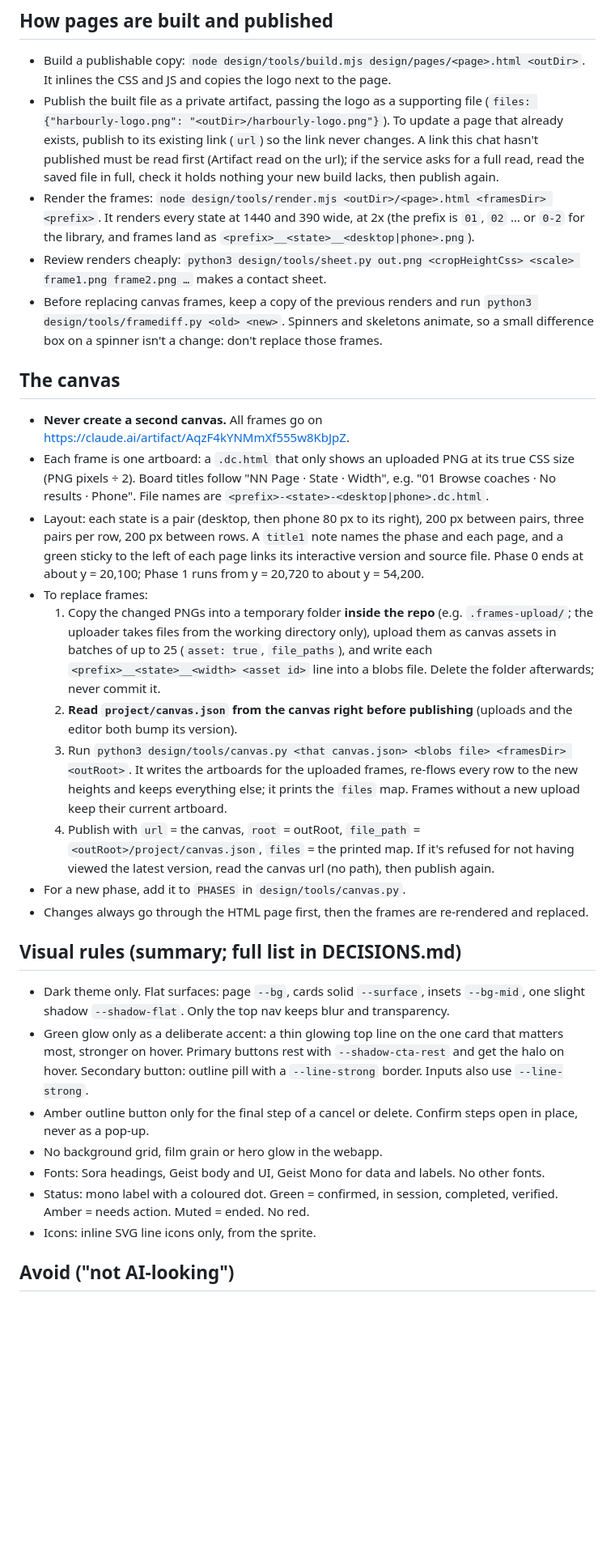
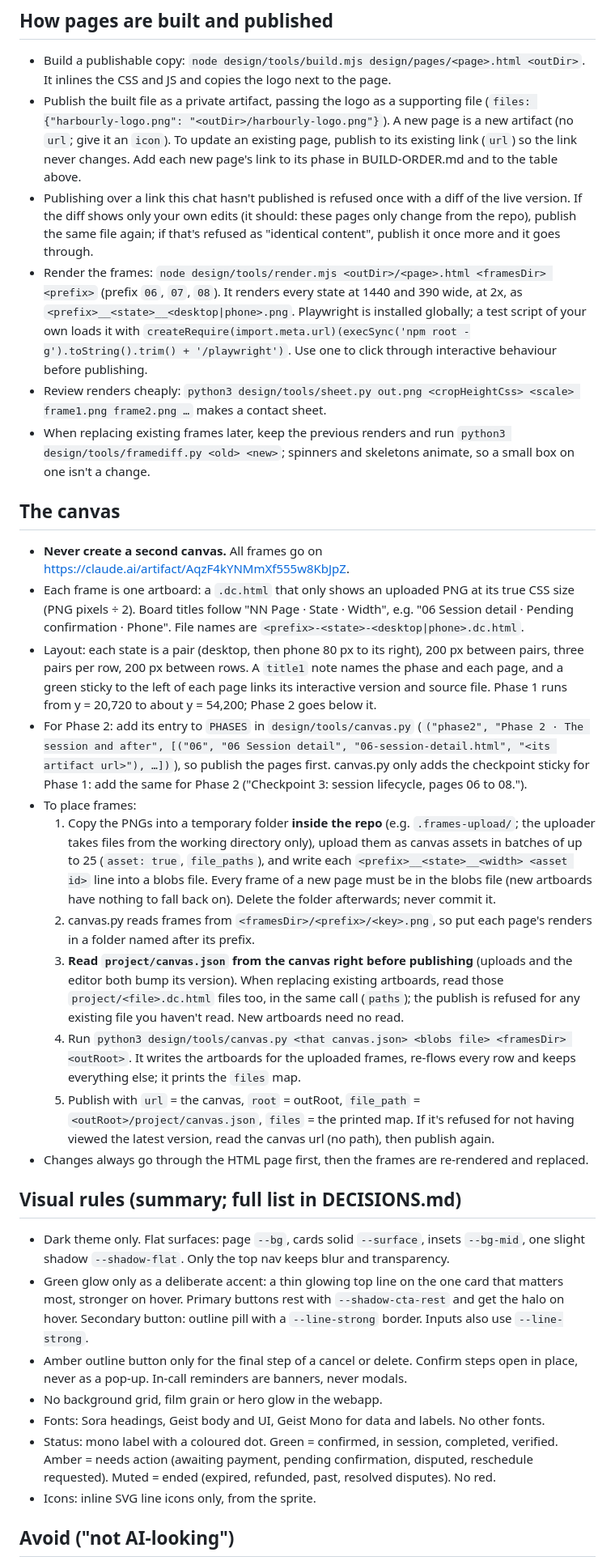
Before and after one commit to ILoveWaterSm/Harbourly-Waitlist-2.0, a Markdown page: design/HANDOFF.md, the part around one of its changes. Shown at 81% size. Drawn GitHub-style; blank space fills up the shorter version.

```diff
--- a/design/HANDOFF.md
+++ b/design/HANDOFF.md
@@ -58,32 +63,34 @@ Repo: `ILoveWaterSm/Harbourly-Waitlist-2.0`. Checkpoint 1 work is on `main`. Pha
 ## How pages are built and published
 
 - Build a publishable copy: `node design/tools/build.mjs design/pages/<page>.html <outDir>`. It inlines the CSS and JS and copies the logo next to the page.
-- Publish the built file as a private artifact, passing the logo as a supporting file (`files: {"harbourly-logo.png": "<outDir>/harbourly-logo.png"}`). To update a page that already exists, publish to its existing link (`url`) so the link never changes. A link this chat hasn't published must be read first (Artifact read on the url); if the service asks for a full read, read the saved file in full, check it holds nothing your new build lacks, then publish again.
-- Render the frames: `node design/tools/render.mjs <outDir>/<page>.html <framesDir> <prefix>`. It renders every state at 1440 and 390 wide, at 2x (the prefix is `01`, `02` … or `0-2` for the library, and frames land as `<prefix>__<state>__<desktop|phone>.png`).
+- Publish the built file as a private artifact, passing the logo as a supporting file (`files: {"harbourly-logo.png": "<outDir>/harbourly-logo.png"}`). A new page is a new artifact (no `url`; give it an `icon`). To update an existing page, publish to its existing link (`url`) so the link never changes. Add each new page's link to its phase in BUILD-ORDER.md and to the table above.
+- Publishing over a link this chat hasn't published is refused once with a diff of the live version. If the diff shows only your own edits (it should: these pages only change from the repo), publish the same file again; if that's refused as "identical content", publish it once more and it goes through.
+- Render the frames: `node design/tools/render.mjs <outDir>/<page>.html <framesDir> <prefix>` (prefix `06`, `07`, `08`). It renders every state at 1440 and 390 wide, at 2x, as `<prefix>__<state>__<desktop|phone>.png`. Playwright is installed globally; a test script of your own loads it with `createRequire(import.meta.url)(execSync('npm root -g').toString().trim() + '/playwright')`. Use one to click through interactive behaviour before publishing.
 - Review renders cheaply: `python3 design/tools/sheet.py out.png <cropHeightCss> <scale> frame1.png frame2.png …` makes a contact sheet.
-- Before replacing canvas frames, keep a copy of the previous renders and run `python3 design/tools/framediff.py <old> <new>`. Spinners and skeletons animate, so a small difference box on a spinner isn't a change: don't replace those frames.
+- When replacing existing frames later, keep the previous renders and run `python3 design/tools/framediff.py <old> <new>`; spinners and skeletons animate, so a small box on one isn't a change.
 
 ## The canvas
 
 - **Never create a second canvas.** All frames go on https://claude.ai/artifact/AqzF4kYNMmXf555w8KbJpZ.
-- Each frame is one artboard: a `.dc.html` that only shows an uploaded PNG at its true CSS size (PNG pixels ÷ 2). Board titles follow "NN Page · State · Width", e.g. "01 Browse coaches · No results · Phone". File names are `<prefix>-<state>-<desktop|phone>.dc.html`.
-- Layout: each state is a pair (desktop, then phone 80 px to its right), 200 px between pairs, three pairs per row, 200 px between rows. A `title1` note names the phase and each page, and a green sticky to the left of each page links its interactive version and source file. Phase 0 ends at about y = 20,100; Phase 1 runs from y = 20,720 to about y = 54,200.
-- To replace frames:
-  1. Copy the changed PNGs into a temporary folder **inside the repo** (e.g. `.frames-upload/`; the uploader takes files from the working directory only), upload them as canvas assets in batches of up to 25 (`asset: true`, `file_paths`), and write each `<prefix>__<state>__<width> <asset id>` line into a blobs file. Delete the folder afterwards; never commit it.
-  2. **Read `project/canvas.json` from the canvas right before publishing** (uploads and the editor both bump its version).
-  3. Run `python3 design/tools/canvas.py <that canvas.json> <blobs file> <framesDir> <outRoot>`. It writes the artboards for the uploaded frames, re-flows every row to the new heights and keeps everything else; it prints the `files` map. Frames without a new upload keep their current artboard.
-  4. Publish with `url` = the canvas, `root` = outRoot, `file_path` = `<outRoot>/project/canvas.json`, `files` = the printed map. If it's refused for not having viewed the latest version, read the canvas url (no path), then publish again.
-- For a new phase, add it to `PHASES` in `design/tools/canvas.py`.
+- Each frame is one artboard: a `.dc.html` that only shows an uploaded PNG at its true CSS size (PNG pixels ÷ 2). Board titles follow "NN Page · State · Width", e.g. "06 Session detail · Pending confirmation · Phone". File names are `<prefix>-<state>-<desktop|phone>.dc.html`.
+- Layout: each state is a pair (desktop, then phone 80 px to its right), 200 px between pairs, three pairs per row, 200 px between rows. A `title1` note names the phase and each page, and a green sticky to the left of each page links its interactive version and source file. Phase 1 runs from y = 20,720 to about y = 54,200; Phase 2 goes below it.
+- For Phase 2: add its entry to `PHASES` in `design/tools/canvas.py` (`("phase2", "Phase 2 · The session and after", [("06", "06 Session detail", "06-session-detail.html", "<its artifact url>"), …])`), so publish the pages first. canvas.py only adds the checkpoint sticky for Phase 1: add the same for Phase 2 ("Checkpoint 3: session lifecycle, pages 06 to 08.").
+- To place frames:
+  1. Copy the PNGs into a temporary folder **inside the repo** (e.g. `.frames-upload/`; the uploader takes files from the working directory only), upload them as canvas assets in batches of up to 25 (`asset: true`, `file_paths`), and write each `<prefix>__<state>__<width> <asset id>` line into a blobs file. Every frame of a new page must be in the blobs file (new artboards have nothing to fall back on). Delete the folder afterwards; never commit it.
+  2. canvas.py reads frames from `<framesDir>/<prefix>/<key>.png`, so put each page's renders in a folder named after its prefix.
+  3. **Read `project/canvas.json` from the canvas right before publishing** (uploads and the editor both bump its version). When replacing existing artboards, read those `project/<file>.dc.html` files too, in the same call (`paths`); the publish is refused for any existing file you haven't read. New artboards need no read.
+  4. Run `python3 design/tools/canvas.py <that canvas.json> <blobs file> <framesDir> <outRoot>`. It writes the artboards for the uploaded frames, re-flows every row and keeps everything else; it prints the `files` map.
+  5. Publish with `url` = the canvas, `root` = outRoot, `file_path` = `<outRoot>/project/canvas.json`, `files` = the printed map. If it's refused for not having viewed the latest version, read the canvas url (no path), then publish again.
 - Changes always go through the HTML page first, then the frames are re-rendered and replaced.
 
 ## Visual rules (summary; full list in DECISIONS.md)
 
 - Dark theme only. Flat surfaces: page `--bg`, cards solid `--surface`, insets `--bg-mid`, one slight shadow `--shadow-flat`. Only the top nav keeps blur and transparency.
 - Green glow only as a deliberate accent: a thin glowing top line on the one card that matters most, stronger on hover. Primary buttons rest with `--shadow-cta-rest` and get the halo on hover. Secondary button: outline pill with a `--line-strong` border. Inputs also use `--line-strong`.
-- Amber outline button only for the final step of a cancel or delete. Confirm steps open in place, never as a pop-up.
+- Amber outline button only for the final step of a cancel or delete. Confirm steps open in place, never as a pop-up. In-call reminders are banners, never modals.
 - No background grid, film grain or hero glow in the webapp.
 - Fonts: Sora headings, Geist body and UI, Geist Mono for data and labels. No other fonts.
-- Status: mono label with a coloured dot. Green = confirmed, in session, completed, verified. Amber = needs action. Muted = ended. No red.
+- Status: mono label with a coloured dot. Green = confirmed, in session, completed, verified. Amber = needs action (awaiting payment, pending confirmation, disputed, reschedule requested). Muted = ended (expired, refunded, past, resolved disputes). No red.
 - Icons: inline SVG line icons only, from the sprite.
 
 ## Avoid ("not AI-looking")
```
Also changed, not shown: other parts of design/HANDOFF.md (+46 -39 lines), design/BUILD-ORDER.md (+1 -1 lines).
